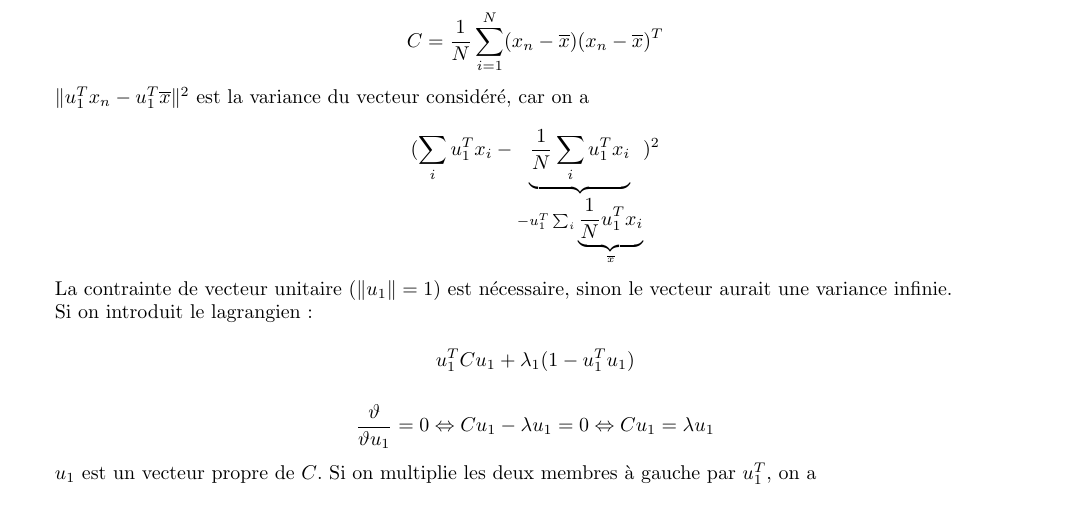
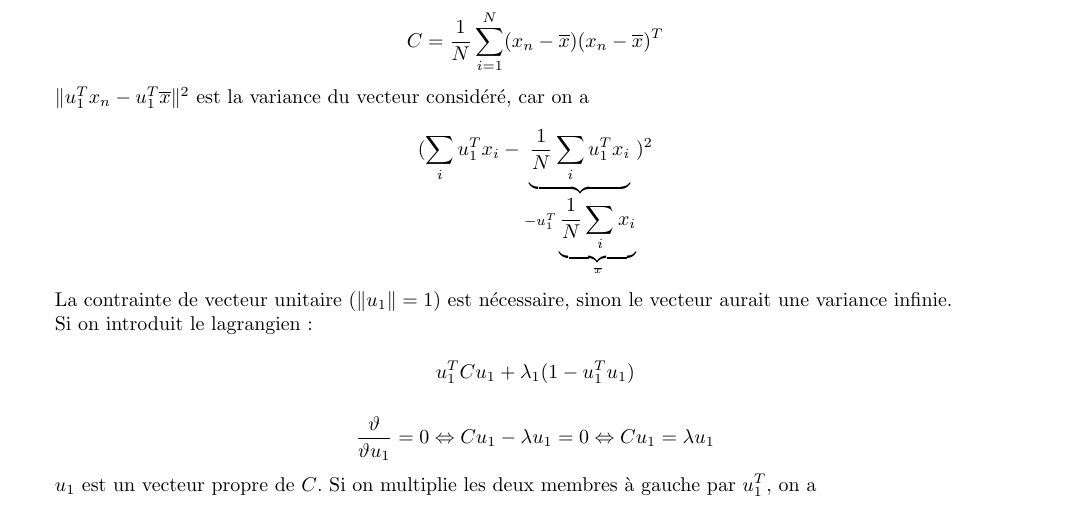
Before and after one commit to jipe47/AIA-synthese, a LaTeX document (main.tex, which reads unsupervised.tex): part of page 71 of 74, cut so that both start at the same text. Compiled offline with pdfLaTeX.

Commit message:
Minor correction

```diff
--- a/unsupervised.tex
+++ b/unsupervised.tex
@@ -330,7 +330,7 @@ Dans tous les cas, on doit pouvoir reconstruire la base de données d'origine à
 
 	$\Vert u_1^T x_n - u_1^T \xo \Vert^2$ est la variance du vecteur considéré, car on a
 
-	$$(\sum_i u_1^Tx_i - \underbrace{\frac{1}{N} \sum_i u_1^Tx_i}_{-u_1^T\sum_i \underbrace{\frac{1}{N} u_1^Tx_i}_{\xo}})^2$$
+	$$(\sum_i u_1^Tx_i - \underbrace{\frac{1}{N} \sum_i u_1^Tx_i}_{-u_1^T \underbrace{\frac{1}{N} \sum_i x_i}_{\xo}})^2$$
 
 	La contrainte de vecteur unitaire ($\Vert u_1 \Vert = 1$) est nécessaire, sinon le vecteur aurait une variance infinie.
 
```
